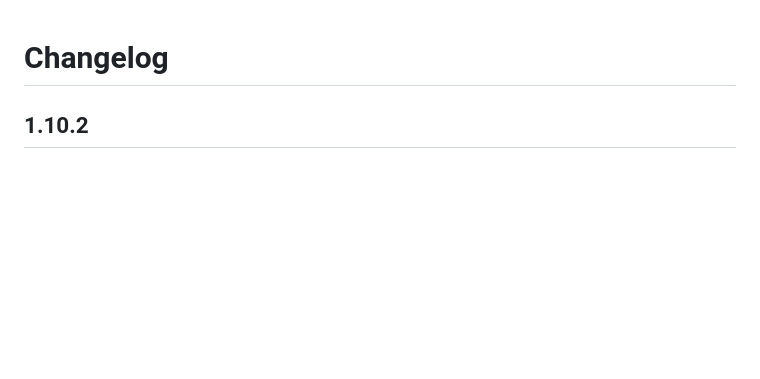
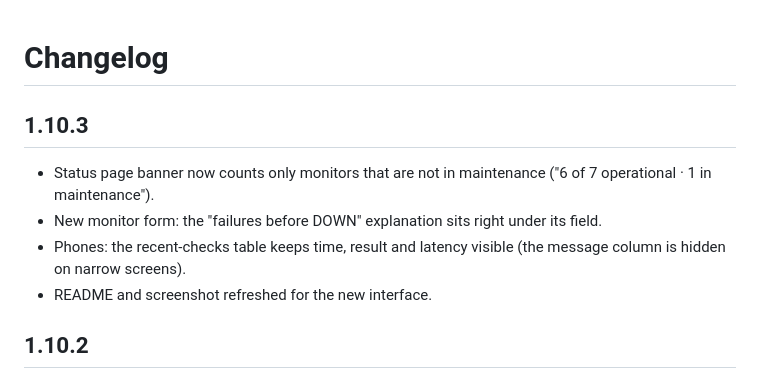
Before and after one commit to NDO4ME/ndo4uptime-bot, a Markdown page: CHANGELOG.md, the part around the change. Drawn GitHub-style; blank space fills up the shorter version.

```diff
--- a/CHANGELOG.md
+++ b/CHANGELOG.md
@@ -1,4 +1,9 @@
 # Changelog
+## 1.10.3
+- Status page banner now counts only monitors that are not in maintenance ("6 of 7 operational · 1 in maintenance").
+- New monitor form: the "failures before DOWN" explanation sits right under its field.
+- Phones: the recent-checks table keeps time, result and latency visible (the message column is hidden on narrow screens).
+- README and screenshot refreshed for the new interface.
 ## 1.10.2
 - **Pages area.** The top bar now has Dashboard, Pages and Settings. Pages holds two tabs, Status pages and Maintenance, each with summary tiles (published/hidden/groups/monitors; open/scheduled/covered/total). Maintenance windows are listed open first, then upcoming, then finished, with tidy row actions.
 ## 1.10.1
```
Also changed, not shown: README.md (+1 -0 lines), docs/dashboard.png, 5 other files.
